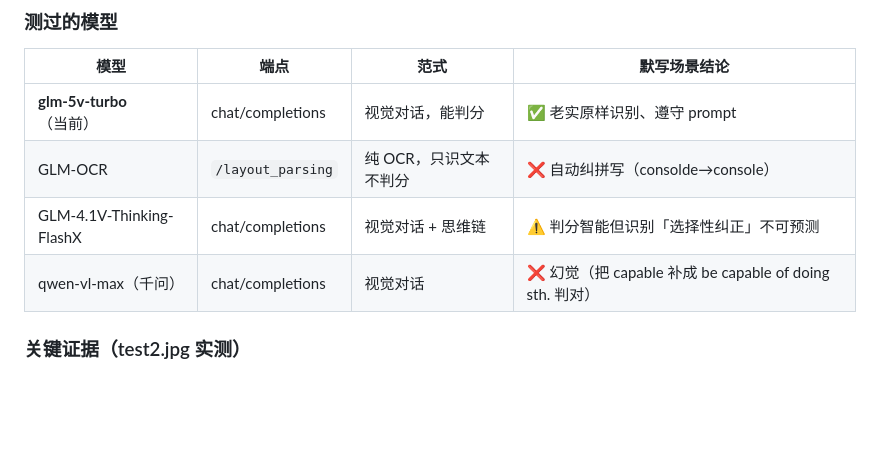
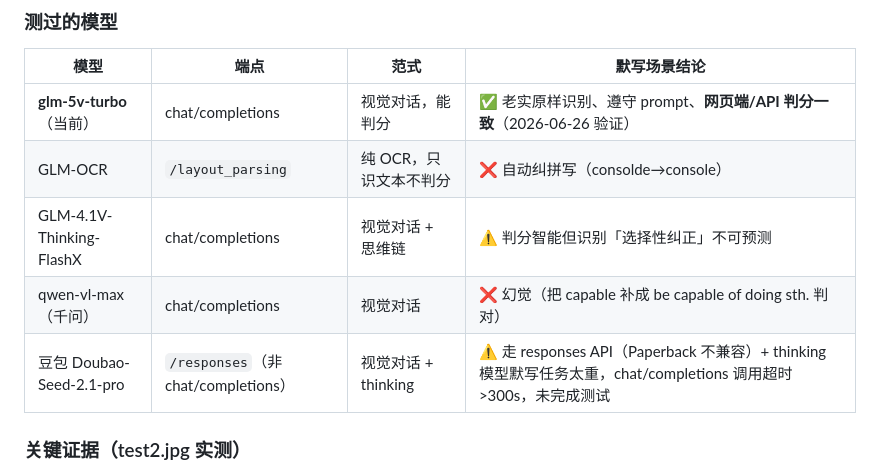
Before and after one commit to xmonkey/paperback, a Markdown page: SPEC_OCR.md, the part around the change. Rendered like a GitHub page; blank space fills up the shorter version.

Commit message:
docs(spec): 豆包排除 + GLM-5v-turbo 跨调用稳定验证
- 模型选型对比加豆包 Doubao-Seed-2.1-pro：走 responses API（Paperback
  不兼容）+ thinking 模型默写任务太重，chat/completions 调用超时 >300s，
  未完成测试，排除
- glm-5v-turbo 加注：网页端/API 判分一致（2026-06-26 验证 13/13 ease
  一致 + #11/#12 都不纠拼写）
- settings 预设下拉移除豆包选项

Co-Authored-By: Claude Opus 4.6 <noreply@anthropic.com>

```diff
--- a/SPEC_OCR.md
+++ b/SPEC_OCR.md
@@ -107,10 +107,11 @@ OCR API 原先返回 results 不带已批改状态，前端 `submitAll` 对所
 
 | 模型 | 端点 | 范式 | 默写场景结论 |
 |---|---|---|---|
-| **glm-5v-turbo**（当前） | chat/completions | 视觉对话，能判分 | ✅ 老实原样识别、遵守 prompt |
+| **glm-5v-turbo**（当前） | chat/completions | 视觉对话，能判分 | ✅ 老实原样识别、遵守 prompt、**网页端/API 判分一致**（2026-06-26 验证） |
 | GLM-OCR | `/layout_parsing` | 纯 OCR，只识文本不判分 | ❌ 自动纠拼写（consolde→console） |
 | GLM-4.1V-Thinking-FlashX | chat/completions | 视觉对话 + 思维链 | ⚠️ 判分智能但识别「选择性纠正」不可预测 |
 | qwen-vl-max（千问） | chat/completions | 视觉对话 | ❌ 幻觉（把 capable 补成 be capable of doing sth. 判对） |
+| 豆包 Doubao-Seed-2.1-pro | `/responses`（非 chat/completions） | 视觉对话 + thinking | ⚠️ 走 responses API（Paperback 不兼容）+ thinking 模型默写任务太重，chat/completions 调用超时 >300s，未完成测试 |
 
 ### 关键证据（test2.jpg 实测）
 
```
